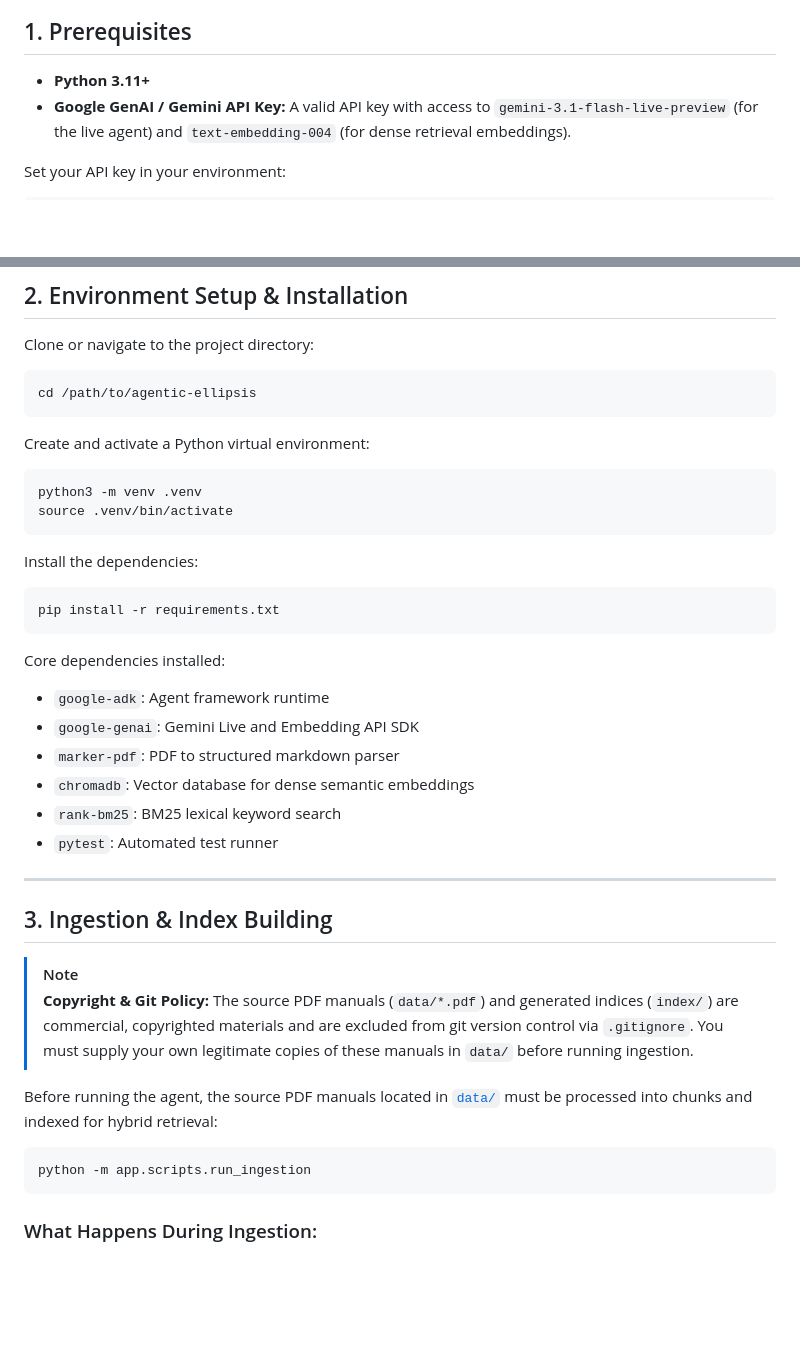
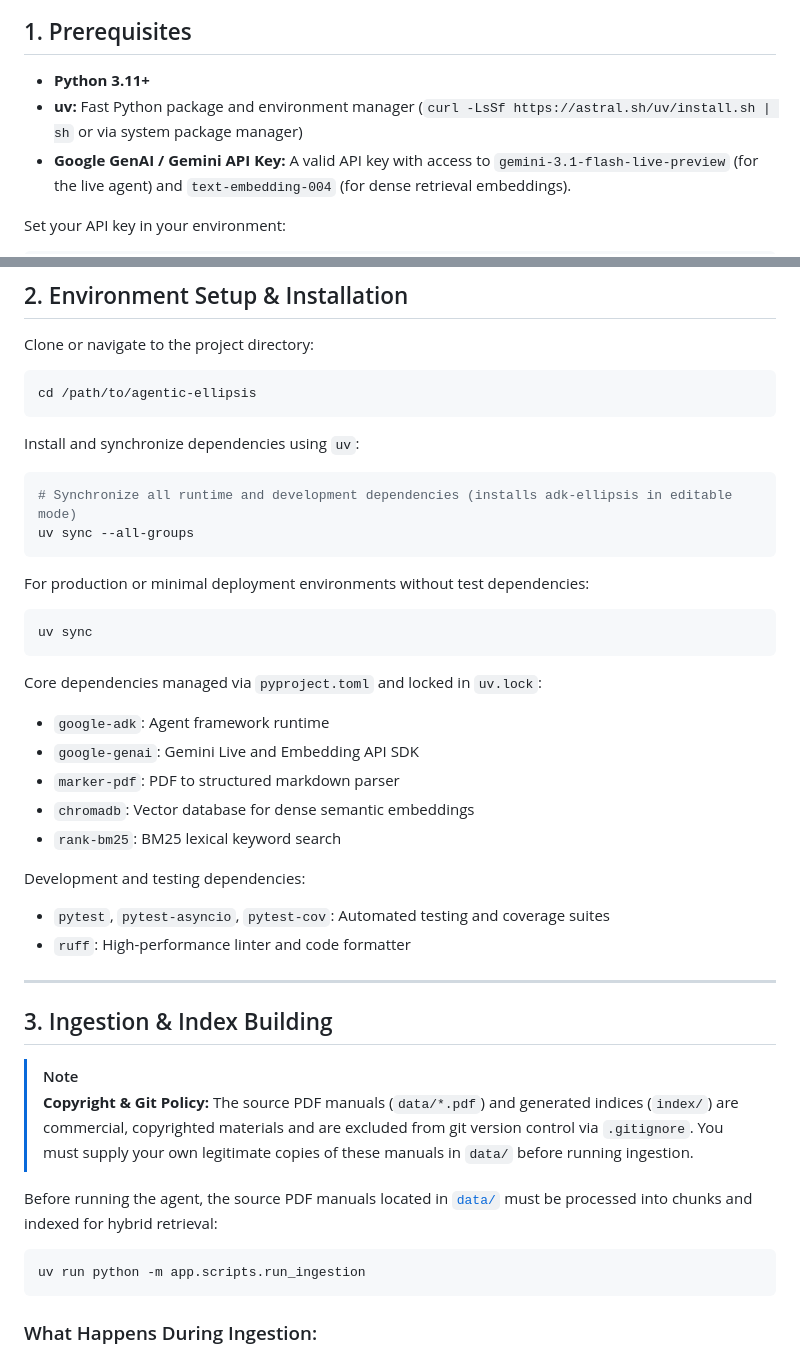
Before and after one commit to ncouture/agentic-ellipsis, a Markdown page: docs/getting-started.md, 2 parts joined by grey strips. GitHub-like rendering; blank space fills up the shorter version.

````diff
--- a/docs/getting-started.md
+++ b/docs/getting-started.md
@@ -7,6 +7,7 @@ This guide walks you through setting up your environment, ingesting behavioral m
 ## 1. Prerequisites
 
 - **Python 3.11+**
+- **uv:** Fast Python package and environment manager (`curl -LsSf https://astral.sh/uv/install.sh | sh` or via system package manager)
 - **Google GenAI / Gemini API Key:** A valid API key with access to `gemini-3.1-flash-live-preview` (for the live agent) and `text-embedding-004` (for dense retrieval embeddings).
 
 Set your API key in your environment:
@@ -25,24 +26,27 @@ Clone or navigate to the project directory:
 cd /path/to/agentic-ellipsis
 ```
 
-Create and activate a Python virtual environment:
+Install and synchronize dependencies using `uv`:
 ```bash
-python3 -m venv .venv
-source .venv/bin/activate
+# Synchronize all runtime and development dependencies (installs adk-ellipsis in editable mode)
+uv sync --all-groups
 ```
 
-Install the dependencies:
+For production or minimal deployment environments without test dependencies:
 ```bash
-pip install -r requirements.txt
+uv sync
 ```
 
-Core dependencies installed:
+Core dependencies managed via `pyproject.toml` and locked in `uv.lock`:
 - `google-adk`: Agent framework runtime
 - `google-genai`: Gemini Live and Embedding API SDK
 - `marker-pdf`: PDF to structured markdown parser
 - `chromadb`: Vector database for dense semantic embeddings
 - `rank-bm25`: BM25 lexical keyword search
-- `pytest`: Automated test runner
+
+Development and testing dependencies:
+- `pytest`, `pytest-asyncio`, `pytest-cov`: Automated testing and coverage suites
+- `ruff`: High-performance linter and code formatter
 
 ---
 
@@ -54,7 +58,7 @@ Core dependencies installed:
 Before running the agent, the source PDF manuals located in [`data/`](../data/) must be processed into chunks and indexed for hybrid retrieval:
 
 ```bash
-python -m app.scripts.run_ingestion
+uv run python -m app.scripts.run_ingestion
 ```
 
 ### What Happens During Ingestion:
````
Also changed, not shown: other parts of docs/getting-started.md (+12 -7 lines), README.md (+6 -7 lines).
